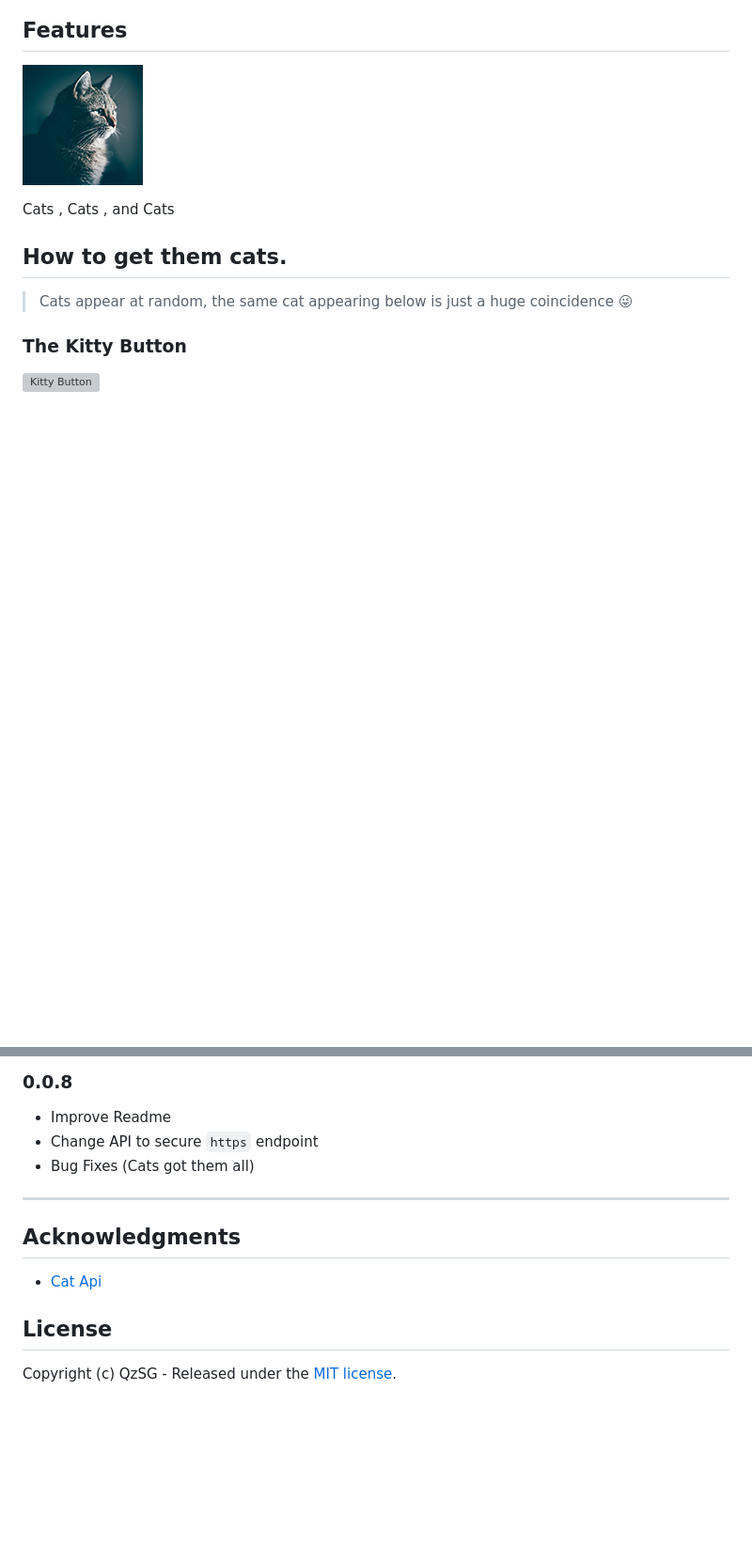
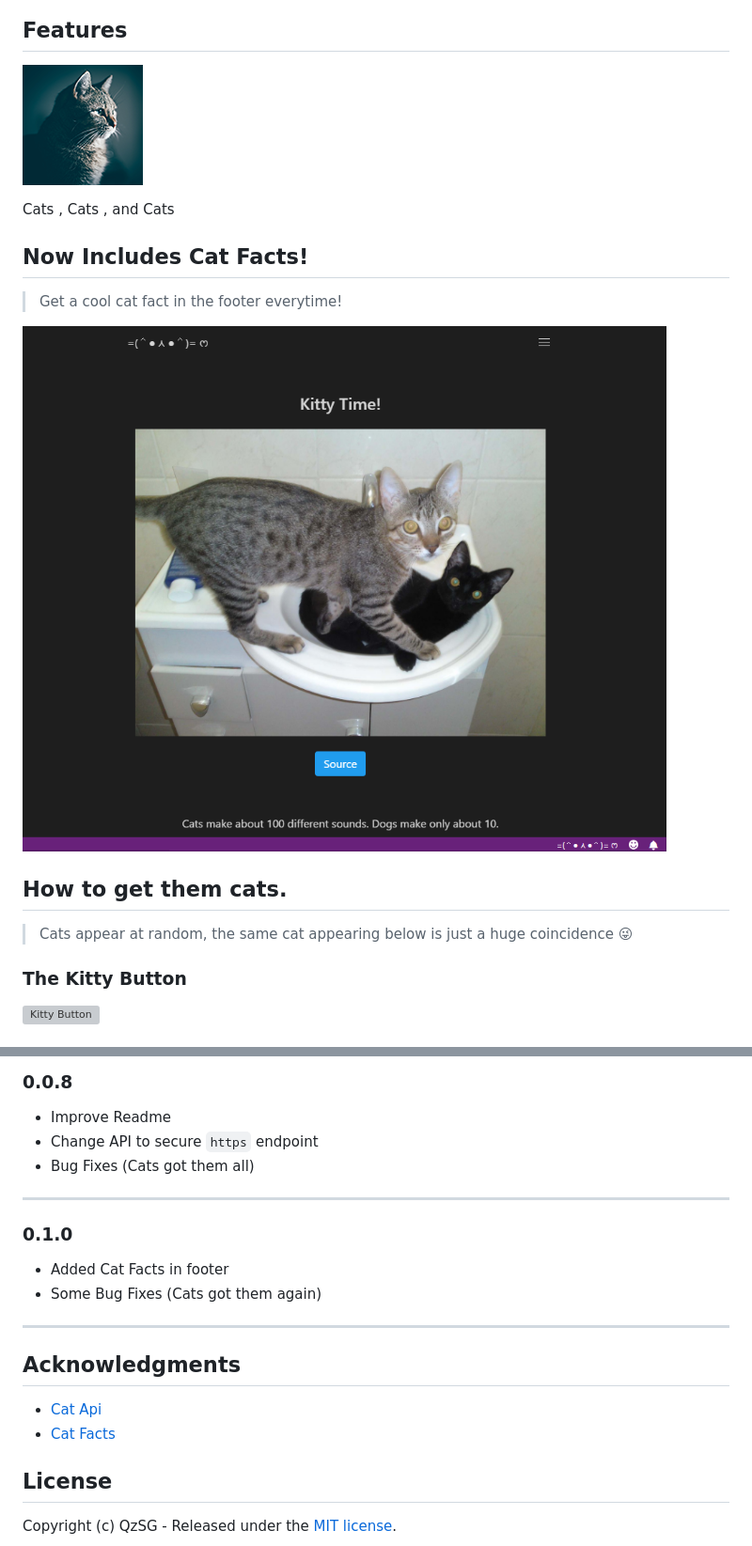
Before and after one commit to QzSG/kitty-time, a Markdown page: README.md, 2 parts joined by grey strips. Shown at 94% size. GitHub-like rendering; pictures changed too: image/cat-fact.png (added); blank space fills up the shorter version; grey boxes are pictures that could not be loaded.

```diff
--- a/README.md
+++ b/README.md
@@ -12,6 +12,12 @@
 ![CATS!!!](image/logo-128x128.png)
 
 Cats , Cats , and Cats
+
+## Now Includes Cat Facts!
+> Get a cool cat fact in the footer everytime!
+
+![CAT FACT!](image/cat-fact.png)
+
 
 ## How to get them cats.
 > Cats appear at random, the same cat appearing below is just a huge coincidence 😜
@@ -60,9 +66,18 @@ Development release of Kitty Time
 
 -----------------------------------------------------------------------------------------------------------
 
+### 0.1.0
+
+- Added Cat Facts in footer
+- Some Bug Fixes (Cats got them again)
+
+-----------------------------------------------------------------------------------------------------------
+
+
 ## Acknowledgments
 
 * [Cat Api](https://thecatapi.com)
+* [Cat Facts](https://catfact.ninja/)
 
 ## License
 
```
Also changed, not shown: 4 other files.
